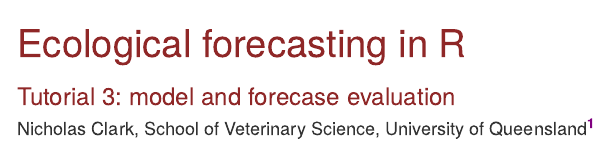
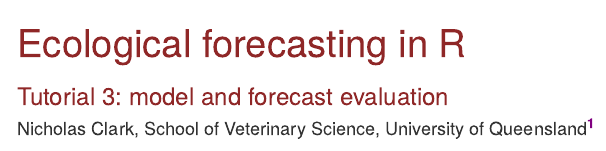
Before and after one commit to nicholasjclark/physalia-forecasting-course, an R Markdown document (day3/tutorial_3_physalia.Rmd): the page in a window 1100 px wide, from its top. Rendered offline with R 4.5, knitr and Pandoc, with nearby package versions; some code elsewhere in the file could not run offline; menus at the side of the page are left out.

Commit message:
update tut3

```diff
--- a/day3/tutorial_3_physalia.Rmd
+++ b/day3/tutorial_3_physalia.Rmd
@@ -1,6 +1,6 @@
 ---
 title: "Ecological forecasting in R"
-subtitle: 'Tutorial 3: model and forecase evaluation'
+subtitle: 'Tutorial 3: model and forecast evaluation'
 author: Nicholas Clark, School of Veterinary Science, University of Queensland^[n.clark@uq.edu.au, https://github.com/nicholasjclark]
 output:
   html_document:
```
Also changed, not shown: day3/tutorial_3_physalia_files/figure-html/Plot posterior residuals-1.png, day3/tutorial_3_physalia_files/figure-html/unnamed-chunk-14-1.png, day3/tutorial_3_physalia_files/figure-html/unnamed-chunk-24-1.png, day3/tutorial_3_physalia_files/figure-html/unnamed-chunk-25-1.png, day3/tutorial_3_physalia_files/figure-html/unnamed-chunk-26-1.png, day3/tutorial_3_physalia_files/figure-html/unnamed-chunk-27-1.png, day3/tutorial_3_physalia_files/figure-html/unnamed-chunk-29-1.png, day3/tutorial_3_physalia_files/figure-html/unnamed-chunk-30-1.png, day3/tutorial_3_physalia_files/figure-html/unnamed-chunk-32-1.png, day3/tutorial_3_physalia_files/figure-html/unnamed-chunk-35-1.png, day3/tutorial_3_physalia_files/figure-html/unnamed-chunk-58-1.png.
